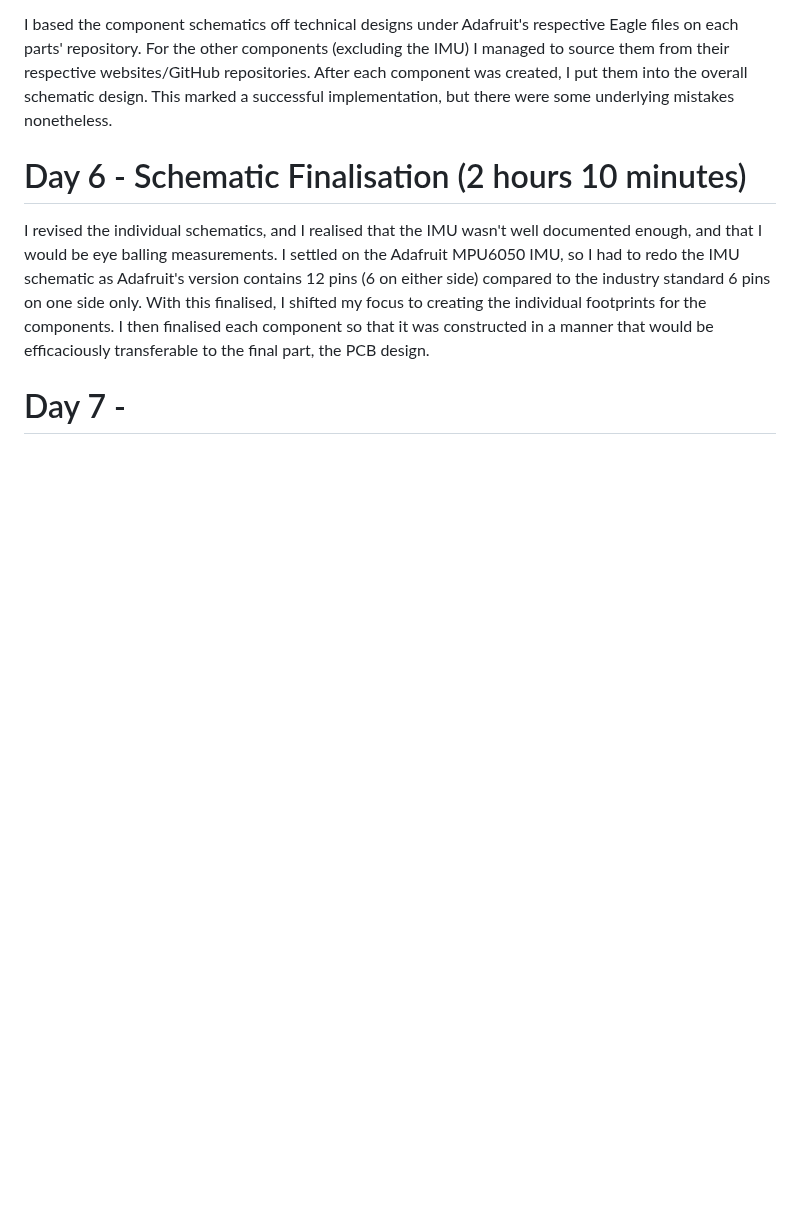
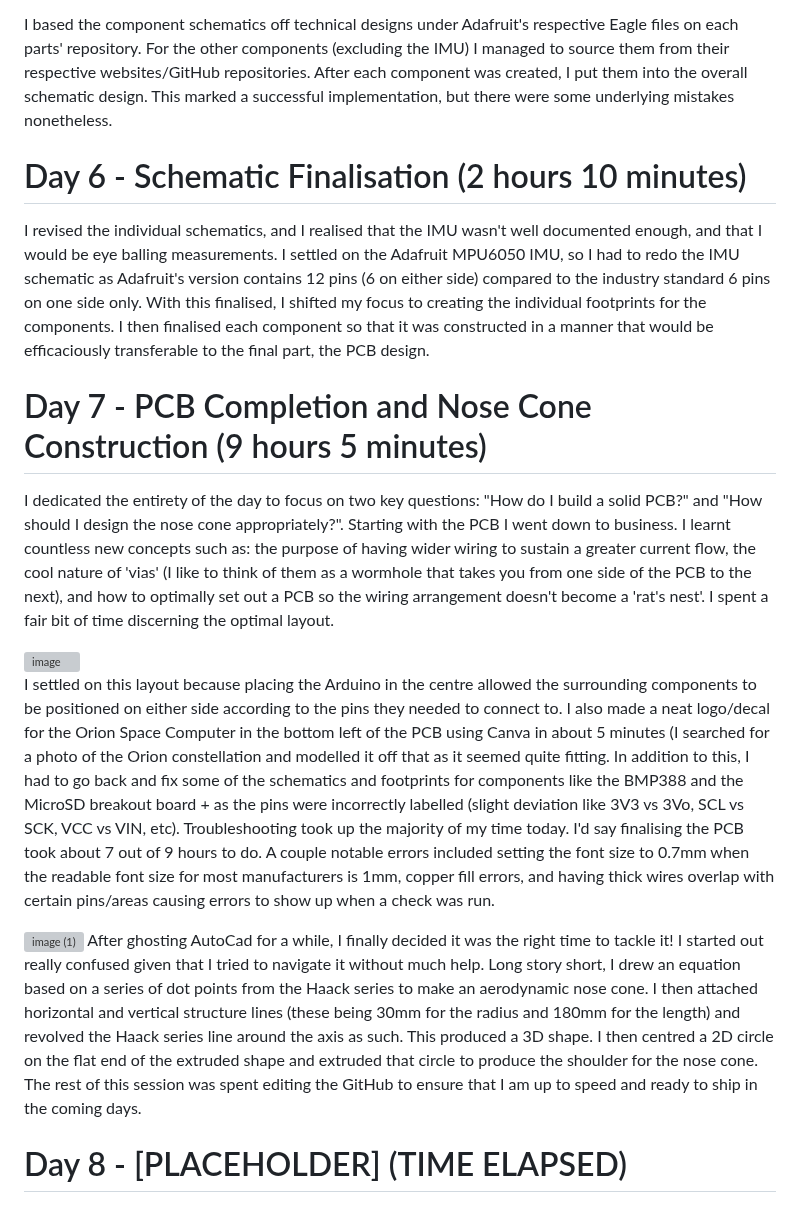
Before and after one commit to Oringineering/OdysseyRocket, a Markdown page: JOURNAL.md, the part around the change. Drawn GitHub-style; blank space fills up the shorter version; grey boxes are pictures that could not be loaded.

Commit message:
Update JOURNAL with Day 7 activities
Documented progress on PCB design and nose cone construction, including troubleshooting and layout decisions.

```diff
--- a/JOURNAL.md
+++ b/JOURNAL.md
@@ -43,4 +43,16 @@ I based the component schematics off technical designs under Adafruit's respecti
 I revised the individual schematics, and I realised that the IMU wasn't well documented enough, and that I would be eye balling measurements. I settled on the Adafruit MPU6050 IMU, so I had to redo the IMU schematic as Adafruit's version contains 12 pins (6 on either side) compared to the industry standard 6 pins on one side only. With this finalised, I shifted my focus to creating the individual footprints for the components. I then finalised each component so that it was constructed in a manner that would be efficaciously transferable to the final part, the PCB design.
 
 
-# Day 7 -
+# Day 7 - PCB Completion and Nose Cone Construction (9 hours 5 minutes)
+I dedicated the entirety of the day to focus on two key questions: "How do I build a solid PCB?" and "How should I design the nose cone appropriately?". Starting with the PCB I went down to business. I learnt countless new concepts such as: the purpose of having wider wiring to sustain a greater current flow, the cool nature of 'vias' (I like to think of them as a wormhole that takes you from one side of the PCB to the next), and how to optimally set out a PCB so the wiring arrangement doesn't become a 'rat's nest'. I spent a fair bit of time discerning the optimal layout.
+
+<img width="851" height="538" alt="image" src="https://github.com/user-attachments/assets/bead5b19-64f0-429b-97ad-c972e34b6eaa" />
+
+I settled on this layout because placing the Arduino in the centre allowed the surrounding components to be positioned on either side according to the pins they needed to connect to. I also made a neat logo/decal for the Orion Space Computer in the bottom left of the PCB using Canva in about 5 minutes (I searched for a photo of the Orion constellation and modelled it off that as it seemed quite fitting. In addition to this, I had to go back and fix some of the schematics and footprints for components like the BMP388 and the MicroSD breakout board + as the pins were incorrectly labelled (slight deviation like 3V3 vs 3Vo, SCL vs SCK, VCC vs VIN, etc). Troubleshooting took up the majority of my time today. I'd say finalising the PCB took about 7 out of 9 hours to do. A couple notable errors included setting the font size to 0.7mm when the readable font size for most manufacturers is 1mm, copper fill errors, and having thick wires overlap with certain pins/areas causing errors to show up when a check was run.
+
+<img width="1299" height="718" alt="image (1)" src="https://github.com/user-attachments/assets/9df258ea-1186-4543-ab7a-8dcb158ac968" />
+After ghosting AutoCad for a while, I finally decided it was the right time to tackle it! I started out really confused given that I tried to navigate it without much help. Long story short, I drew an equation based on a series of dot points from the Haack series to make an aerodynamic nose cone. I then attached horizontal and vertical structure lines (these being 30mm for the radius and 180mm for the length) and revolved the Haack series line around the axis as such. This produced a 3D shape. I then centred a 2D circle on the flat end of the extruded shape and extruded that circle to produce the shoulder for the nose cone.
+
+The rest of this session was spent editing the GitHub to ensure that I am up to speed and ready to ship in the coming days.
+
+# Day 8 - [PLACEHOLDER] (TIME ELAPSED)
```
